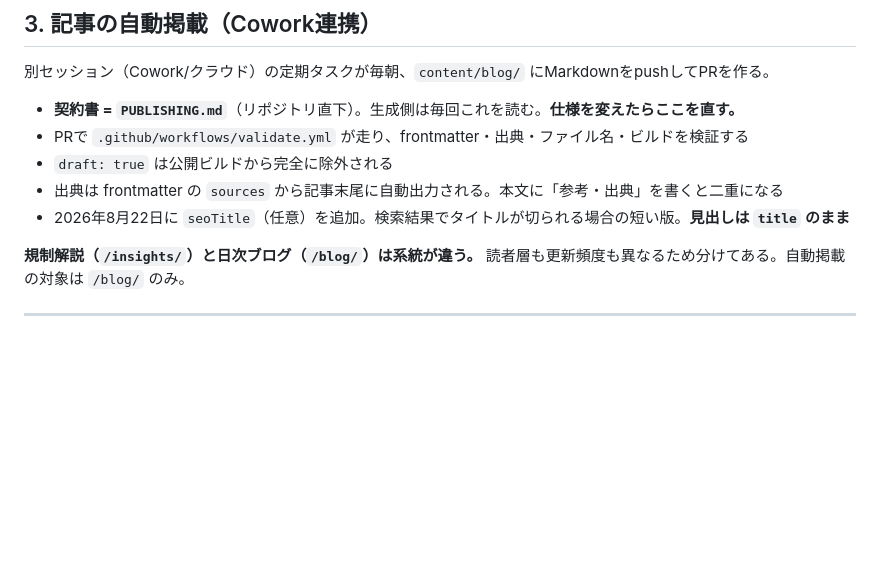
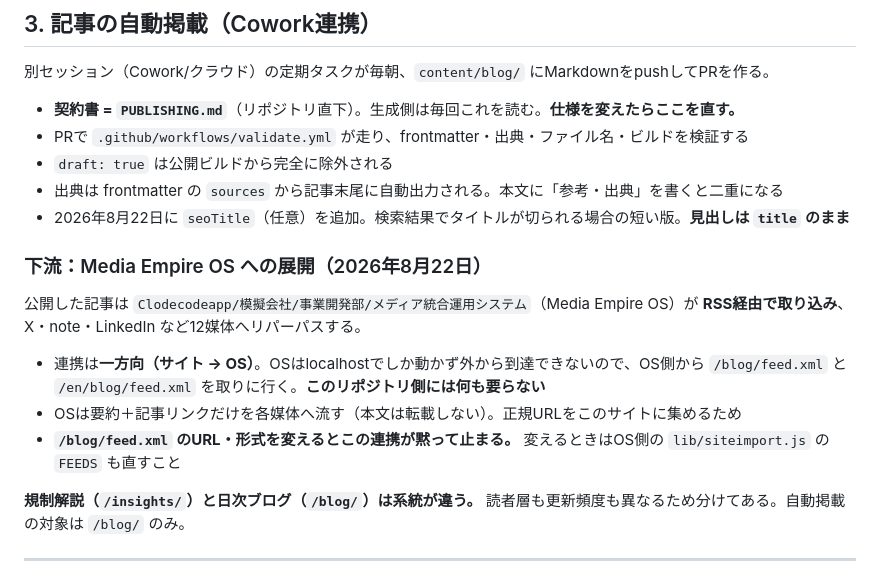
Before and after one commit to ishizukatakuya1-hub/blueaegis-site, a Markdown page: HANDOVER.md, the part around the change. Rendered like a GitHub page; blank space fills up the shorter version.

Commit message:
Media Empire OS への展開を引継ぎ書に記す
公開記事はRSS経由でMedia Empire OSが取り込み、12媒体へリパーパス
される。連携は一方向（サイト→OS）で、このリポジトリ側には何も要らない。

feed.xml のURLや形式を変えると連携が黙って止まるため、その申し送りを
残す。直す先は OS 側の lib/siteimport.js の FEEDS。

Co-Authored-By: Claude Opus 5 <noreply@anthropic.com>

```diff
--- a/HANDOVER.md
+++ b/HANDOVER.md
@@ -64,6 +64,17 @@ Blue Aegis株式会社（知的財産のライセンス事業＋規制対応技
 - `draft: true` は公開ビルドから完全に除外される
 - 出典は frontmatter の `sources` から記事末尾に自動出力される。本文に「参考・出典」を書くと二重になる
 - 2026年8月22日に `seoTitle`（任意）を追加。検索結果でタイトルが切られる場合の短い版。**見出しは `title` のまま**
+
+### 下流：Media Empire OS への展開（2026年8月22日）
+
+公開した記事は `Clodecodeapp/模擬会社/事業開発部/メディア統合運用システム`（Media Empire OS）が
+**RSS経由で取り込み**、X・note・LinkedIn など12媒体へリパーパスする。
+
+- 連携は**一方向（サイト → OS）**。OSはlocalhostでしか動かず外から到達できないので、OS側から
+  `/blog/feed.xml` と `/en/blog/feed.xml` を取りに行く。**このリポジトリ側には何も要らない**
+- OSは要約＋記事リンクだけを各媒体へ流す（本文は転載しない）。正規URLをこのサイトに集めるため
+- **`/blog/feed.xml` のURL・形式を変えるとこの連携が黙って止まる。** 変えるときはOS側の
+  `lib/siteimport.js` の `FEEDS` も直すこと
 
 **規制解説（`/insights/`）と日次ブログ（`/blog/`）は系統が違う。** 読者層も更新頻度も異なるため分けてある。自動掲載の対象は `/blog/` のみ。
 
```
